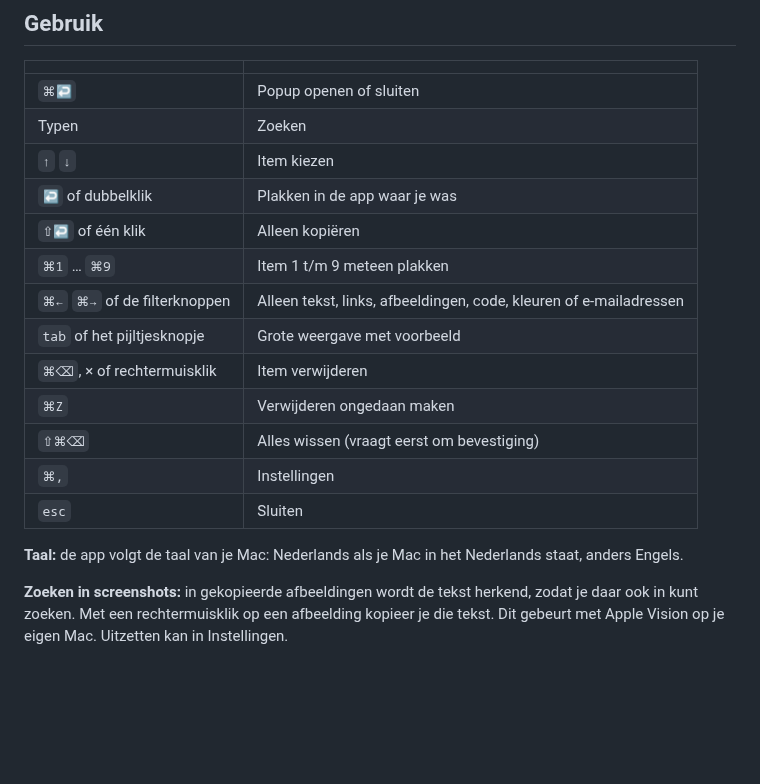
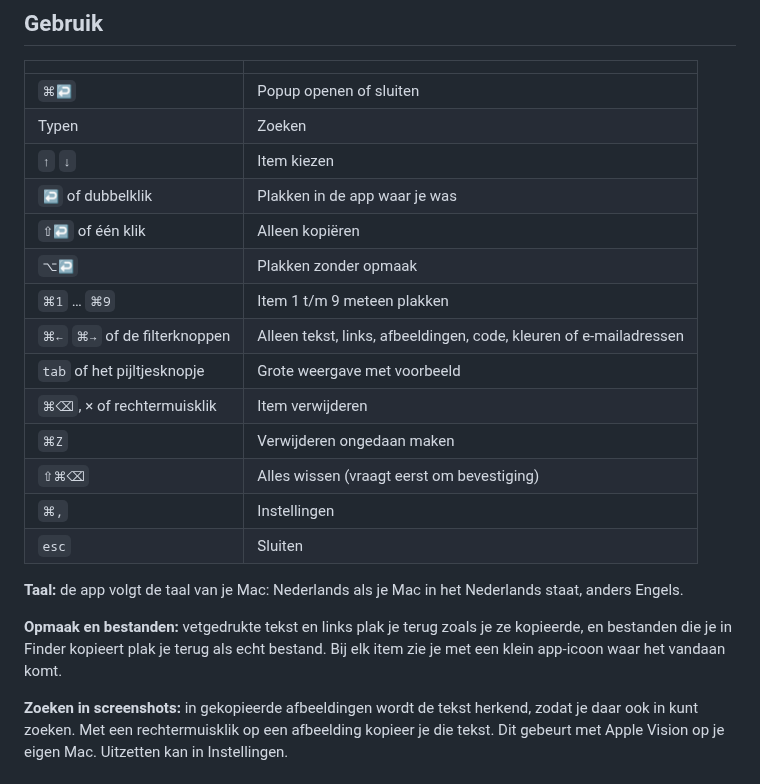
Before and after one commit to SvenwifAI/control-c, a Markdown page: README.nl.md, the part around the change. Drawn GitHub-style; blank space fills up the shorter version.

```diff
--- a/README.nl.md
+++ b/README.nl.md
@@ -37,6 +37,7 @@ cd control-c
 | `↑` `↓` | Item kiezen |
 | `↩` of dubbelklik | Plakken in de app waar je was |
 | `⇧↩` of één klik | Alleen kopiëren |
+| `⌥↩` | Plakken zonder opmaak |
 | `⌘1` … `⌘9` | Item 1 t/m 9 meteen plakken |
 | `⌘←` `⌘→` of de filterknoppen | Alleen tekst, links, afbeeldingen, code, kleuren of e-mailadressen |
 | `tab` of het pijltjesknopje | Grote weergave met voorbeeld |
@@ -47,6 +48,8 @@ cd control-c
 | `esc` | Sluiten |
 
 **Taal:** de app volgt de taal van je Mac: Nederlands als je Mac in het Nederlands staat, anders Engels.
+
+**Opmaak en bestanden:** vetgedrukte tekst en links plak je terug zoals je ze kopieerde, en bestanden die je in Finder kopieert plak je terug als echt bestand. Bij elk item zie je met een klein app-icoon waar het vandaan komt.
 
 **Zoeken in screenshots:** in gekopieerde afbeeldingen wordt de tekst herkend, zodat je daar ook in kunt zoeken. Met een rechtermuisklik op een afbeelding kopieer je die tekst. Dit gebeurt met Apple Vision op je eigen Mac. Uitzetten kan in Instellingen.
 
```
Also changed, not shown: README.md (+3 -1 lines), docs/screenshot-compact.nl.png, docs/screenshot-compact.png, docs/screenshot-expanded.nl.png, docs/screenshot-expanded.png, 5 other files.
